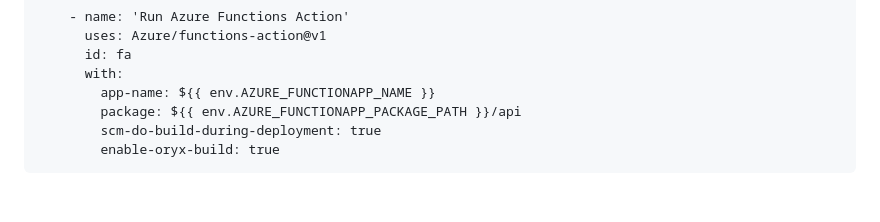
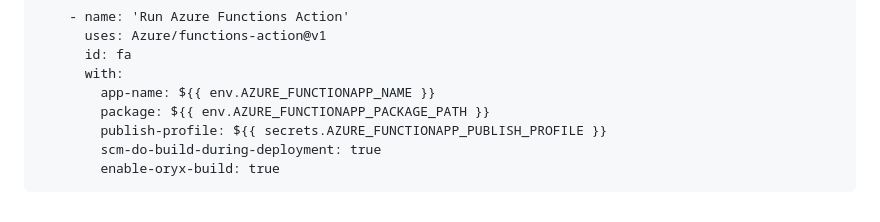
Before and after one commit to Damms/azure-resume, a Markdown page: README.md, the part around one of its changes. Rendered like a GitHub page.

````diff
--- a/README.md
+++ b/README.md
@@ -245,7 +234,8 @@ jobs:
       id: fa
       with:
         app-name: ${{ env.AZURE_FUNCTIONAPP_NAME }}
-        package: ${{ env.AZURE_FUNCTIONAPP_PACKAGE_PATH }}/api
+        package: ${{ env.AZURE_FUNCTIONAPP_PACKAGE_PATH }}
+        publish-profile: ${{ secrets.AZURE_FUNCTIONAPP_PUBLISH_PROFILE }}
         scm-do-build-during-deployment: true
         enable-oryx-build: true
 ```
````
Also changed, not shown: other parts of README.md (+8 -19 lines).
